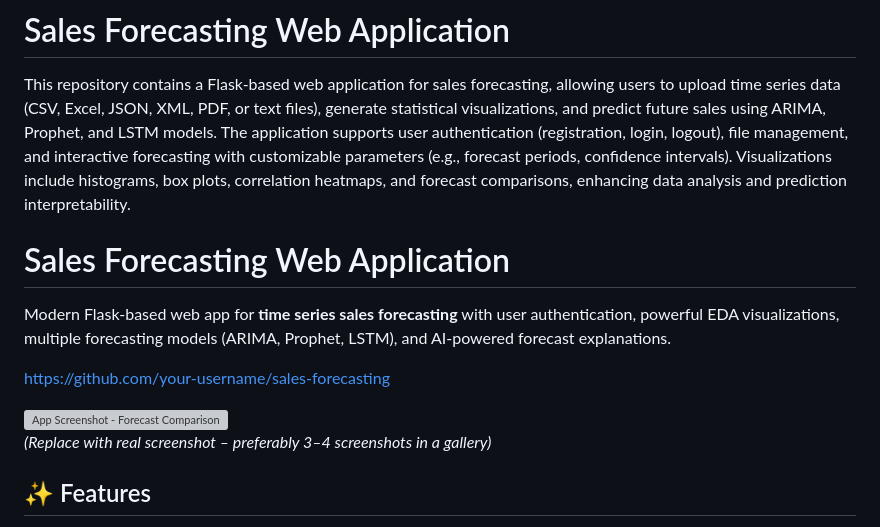
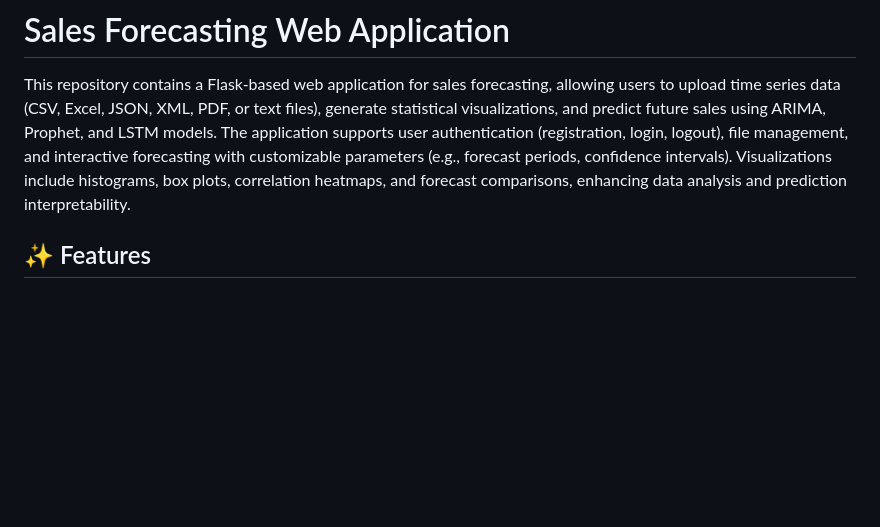
Before and after one commit to NayyabMalik/Sales-Forecasting-Web-Application, a Markdown page: README.markdown, the part around one of its changes. GitHub-like rendering; blank space fills up the shorter version; grey boxes are pictures that could not be loaded.

Commit message:
update readme markdown file

```diff
--- a/README.markdown
+++ b/README.markdown
@@ -3,15 +3,6 @@
 This repository contains a Flask-based web application for sales forecasting, allowing users to upload time series data (CSV, Excel, JSON, XML, PDF, or text files), generate statistical visualizations, and predict future sales using ARIMA, Prophet, and LSTM models. The application supports user authentication (registration, login, logout), file management, and interactive forecasting with customizable parameters (e.g., forecast periods, confidence intervals). Visualizations include histograms, box plots, correlation heatmaps, and forecast comparisons, enhancing data analysis and prediction interpretability.
 
 
-
-# Sales Forecasting Web Application
-
-Modern Flask-based web app for **time series sales forecasting** with user authentication, powerful EDA visualizations, multiple forecasting models (ARIMA, Prophet, LSTM), and AI-powered forecast explanations.
-
-https://github.com/your-username/sales-forecasting
-
-![App Screenshot - Forecast Comparison](https://via.placeholder.com/1280x720.png?text=Forecast+Comparison+Screenshot)
-*(Replace with real screenshot – preferably 3–4 screenshots in a gallery)*
 
 ## ✨ Features
 
```
Also changed, not shown: other parts of README.markdown (+0 -1 lines).
